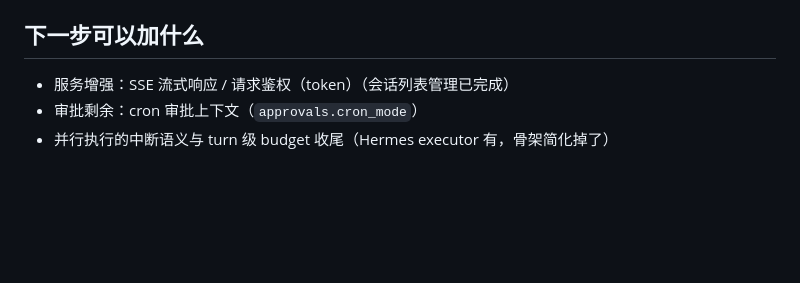
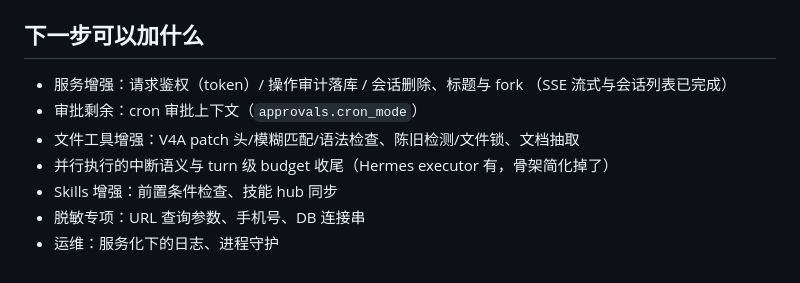
Before and after one commit to SinglePoi/minimal_hermes_agent, a Markdown page: README.md, the part around the change. GitHub-like rendering; blank space fills up the shorter version.

Commit message:
Update handoff and README with completed frontend and SSE work

```diff
--- a/README.md
+++ b/README.md
@@ -574,6 +574,11 @@ prune/reinject、文件工具的跨 profile/陈旧检测/文档抽取、patch
 
 ## 下一步可以加什么
 
-- 服务增强：SSE 流式响应 / 请求鉴权（token）（会话列表管理已完成）
+- 服务增强：请求鉴权（token）/ 操作审计落库 / 会话删除、标题与 fork
+  （SSE 流式与会话列表已完成）
 - 审批剩余：cron 审批上下文（`approvals.cron_mode`）
+- 文件工具增强：V4A patch 头/模糊匹配/语法检查、陈旧检测/文件锁、文档抽取
 - 并行执行的中断语义与 turn 级 budget 收尾（Hermes executor 有，骨架简化掉了）
+- Skills 增强：前置条件检查、技能 hub 同步
+- 脱敏专项：URL 查询参数、手机号、DB 连接串
+- 运维：服务化下的日志、进程守护
```
Also changed, not shown: HANDOFF.md (+29 -11 lines).
